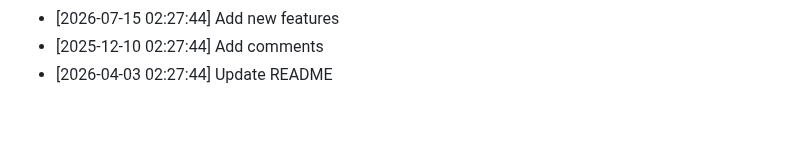
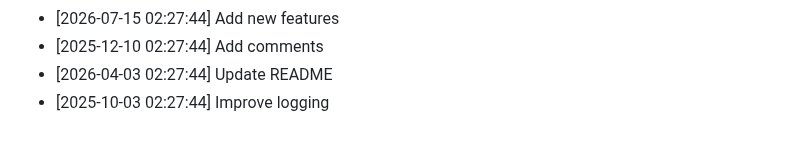
Before and after one commit to yash2277-ctrl/personal-portfolio, a Markdown page: README.md, the part around the change. Rendered like a GitHub page.

Commit message:
feat: Improve logging

```diff
--- a/README.md
+++ b/README.md
@@ -607,3 +607,4 @@ Full Stack Developer | MERN Stack Specialist
 - [2026-07-15 02:27:44] Add new features
 - [2025-12-10 02:27:44] Add comments
 - [2026-04-03 02:27:44] Update README
+- [2025-10-03 02:27:44] Improve logging
```
